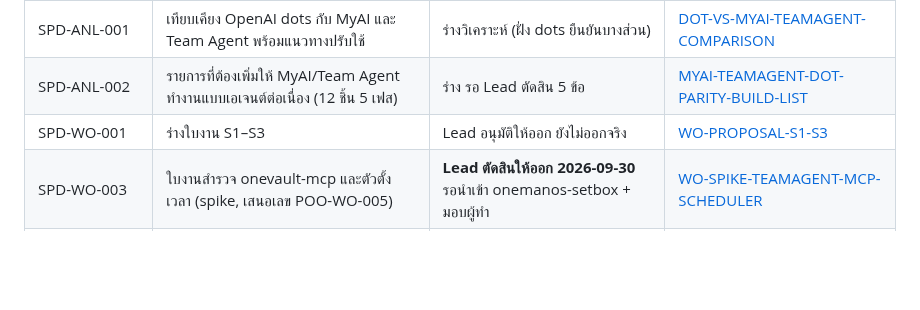
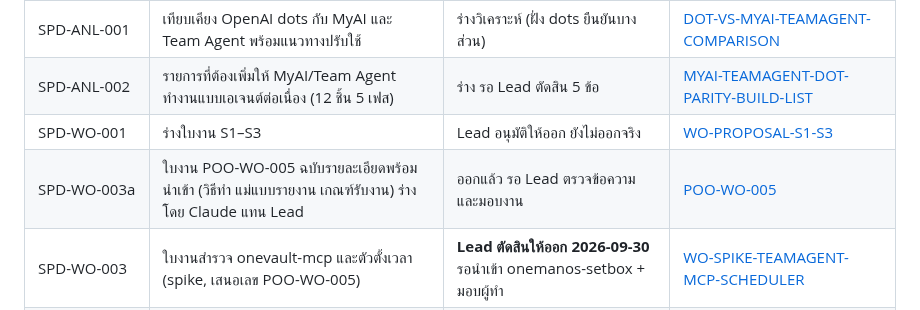
Before and after one commit to chatchailim/spadav5, a Markdown page: docs/INDEX.md, the part around the change. Drawn GitHub-style; blank space fills up the shorter version.

```diff
--- a/docs/INDEX.md
+++ b/docs/INDEX.md
@@ -34,6 +34,7 @@
 | SPD-ANL-001 | เทียบเคียง OpenAI dots กับ MyAI และ Team Agent พร้อมแนวทางปรับใช้ | ร่างวิเคราะห์ (ฝั่ง dots ยืนยันบางส่วน) | [DOT-VS-MYAI-TEAMAGENT-COMPARISON](DOT-VS-MYAI-TEAMAGENT-COMPARISON.md) |
 | SPD-ANL-002 | รายการที่ต้องเพิ่มให้ MyAI/Team Agent ทำงานแบบเอเจนต์ต่อเนื่อง (12 ชิ้น 5 เฟส) | ร่าง รอ Lead ตัดสิน 5 ข้อ | [MYAI-TEAMAGENT-DOT-PARITY-BUILD-LIST](MYAI-TEAMAGENT-DOT-PARITY-BUILD-LIST.md) |
 | SPD-WO-001 | ร่างใบงาน S1–S3 | Lead อนุมัติให้ออก ยังไม่ออกจริง | [WO-PROPOSAL-S1-S3](work-orders/WO-PROPOSAL-S1-S3.md) |
+| SPD-WO-003a | ใบงาน POO-WO-005 ฉบับรายละเอียดพร้อมนำเข้า (วิธีทำ แม่แบบรายงาน เกณฑ์รับงาน) ร่างโดย Claude แทน Lead | ออกแล้ว รอ Lead ตรวจข้อความและมอบงาน | [POO-WO-005](work-orders/POO-WO-005-teamagent-mcp-scheduler-spike.md) |
 | SPD-WO-003 | ใบงานสำรวจ onevault-mcp และตัวตั้งเวลา (spike, เสนอเลข POO-WO-005) | **Lead ตัดสินให้ออก 2026-09-30** รอนำเข้า onemanos-setbox + มอบผู้ทำ | [WO-SPIKE-TEAMAGENT-MCP-SCHEDULER](work-orders/WO-SPIKE-TEAMAGENT-MCP-SCHEDULER.md) |
 | SPD-WO-002 | ใบงานสคริปต์รับรองฮาร์ดแวร์ (WO-HWQ-001) | ร่าง รอผู้ดูแลออกใบงาน | [WO-HWQ-001](work-orders/WO-HWQ-001-hardware-qualification-script.md) |
 
```
Also changed, not shown: docs/work-orders/POO-WO-005-teamagent-mcp-scheduler-spike.md (added, +119 -0 lines), docs/work-orders/WO-SPIKE-TEAMAGENT-MCP-SCHEDULER.md (+1 -0 lines).
